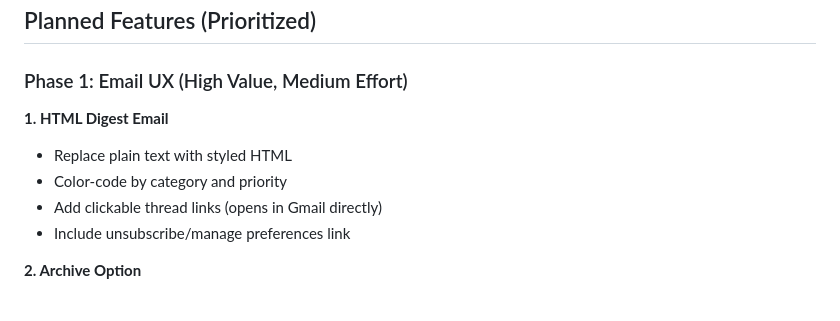
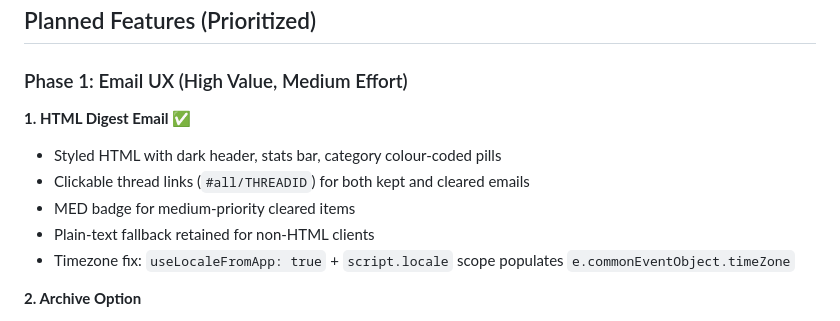
Before and after one commit to BugDiver-Technologies/gistio, a Markdown page: PLANS.md, the part around the change. Drawn GitHub-style.

Commit message:
Mark HTML digest as complete in roadmap

```diff
--- a/PLANS.md
+++ b/PLANS.md
@@ -35,11 +35,12 @@
 
 ### Phase 1: Email UX (High Value, Medium Effort)
 
-**1. HTML Digest Email**
-- Replace plain text with styled HTML
-- Color-code by category and priority
-- Add clickable thread links (opens in Gmail directly)
-- Include unsubscribe/manage preferences link
+**1. HTML Digest Email** ✅
+- Styled HTML with dark header, stats bar, category colour-coded pills
+- Clickable thread links (`#all/THREADID`) for both kept and cleared emails
+- MED badge for medium-priority cleared items
+- Plain-text fallback retained for non-HTML clients
+- Timezone fix: `useLocaleFromApp: true` + `script.locale` scope populates `e.commonEventObject.timeZone`
 
 **2. Archive Option**
 - Add UI toggle in settings: "Mark as read" vs. "Archive"
```
